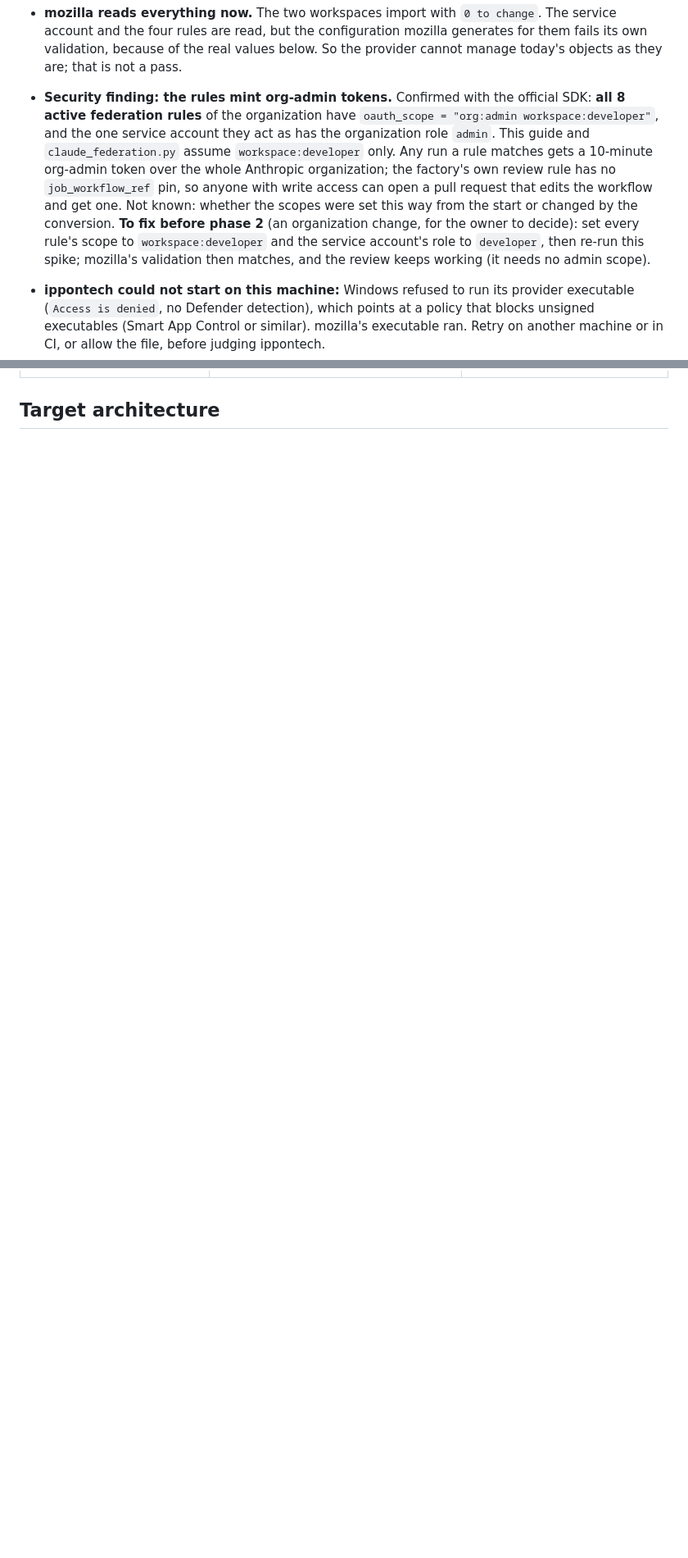
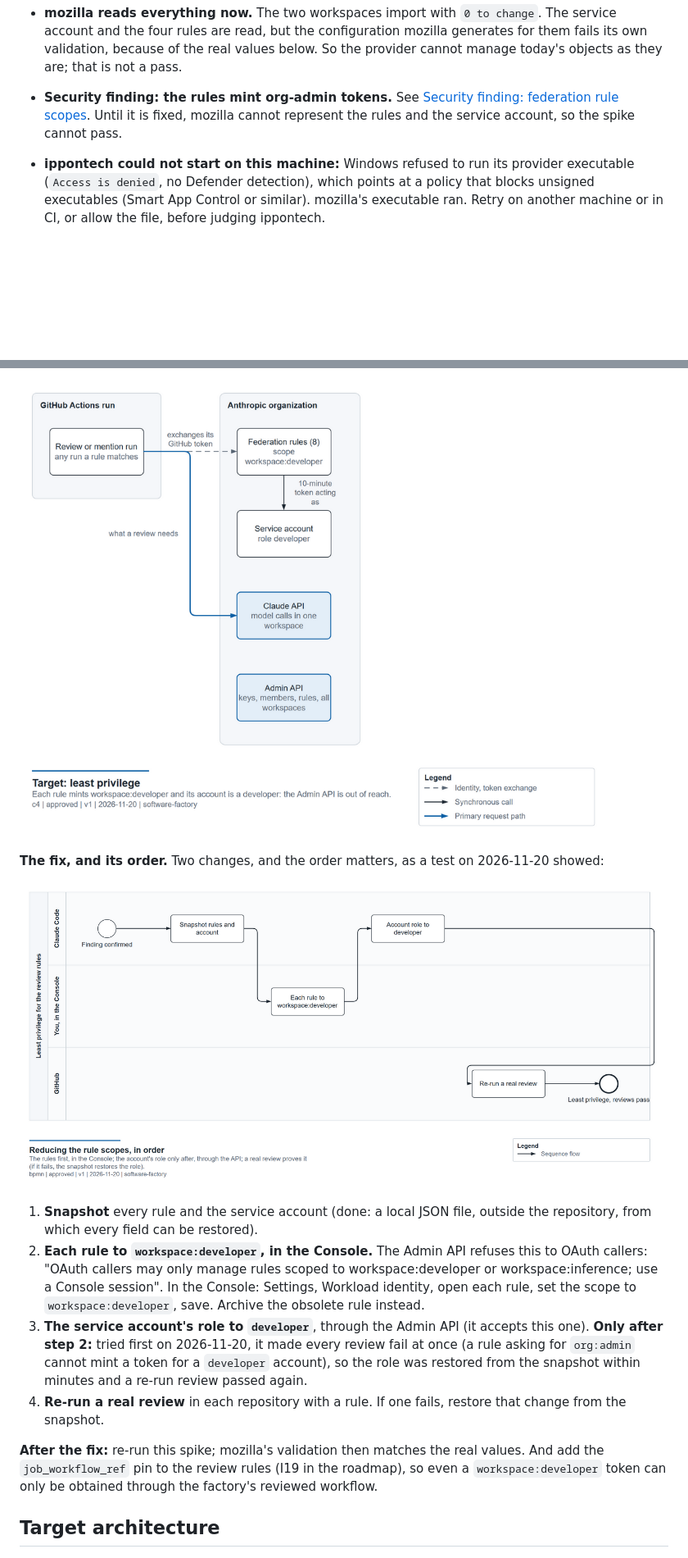
Before and after one commit to egov-sofa/software-factory, a Markdown page: docs/plans/2026-11-19-terraform-platform.md, 2 parts joined by grey strips. Shown at 82% size. GitHub-like rendering; pictures changed too: docs/diagrams/rule-scopes-2.png (added), docs/diagrams/rule-scopes-fix.png (added); blank space fills up the shorter version.

Commit message:
docs: explain the rule scope finding and the order of the fix
A section of its own, with three diagrams: what a review run's token
reaches as found (org:admin rules, an admin service account, so the
Admin API too) and with least privilege, and the order of the fix.

The order comes from what happened on 2026-11-20: the Admin API refuses
to change an org:admin rule for an OAuth caller (Console only), and
lowering the service account's role first made every review fail at
once. It was restored from the snapshot within minutes and a re-run
review passed. So: the rules in the Console first, then the role
through the API, then a real review in each repository.

Co-Authored-By: Claude Opus 5.5 <noreply@anthropic.com>

```diff
--- a/docs/plans/2026-11-19-terraform-platform.md
+++ b/docs/plans/2026-11-19-terraform-platform.md
@@ -110,15 +110,9 @@ That evidence settles D2.
 - **mozilla reads everything now.** The two workspaces import with `0 to change`. The service account and the four
   rules are read, but the configuration mozilla generates for them fails its own validation, because of the real
   values below. So the provider cannot manage today's objects as they are; that is not a pass.
-- **Security finding: the rules mint org-admin tokens.** Confirmed with the official SDK: **all 8 active federation
-  rules** of the organization have `oauth_scope = "org:admin workspace:developer"`, and the one service account they
-  act as has the organization role `admin`. This guide and `claude_federation.py` assume `workspace:developer` only.
-  Any run a rule matches gets a 10-minute org-admin token over the whole Anthropic organization; the factory's own
-  review rule has no `job_workflow_ref` pin, so anyone with write access can open a pull request that edits the
-  workflow and get one. Not known: whether the scopes were set this way from the start or changed by the conversion.
-  **To fix before phase 2** (an organization change, for the owner to decide): set every rule's scope to
-  `workspace:developer` and the service account's role to `developer`, then re-run this spike; mozilla's validation
-  then matches, and the review keeps working (it needs no admin scope).
+- **Security finding: the rules mint org-admin tokens.** See
+  [Security finding: federation rule scopes](#security-finding-federation-rule-scopes-2026-11-20). Until it is
+  fixed, mozilla cannot represent the rules and the service account, so the spike cannot pass.
 - **ippontech could not start on this machine:** Windows refused to run its provider executable (`Access is denied`,
   no Defender detection), which points at a policy that blocks unsigned executables (Smart App Control or similar).
   mozilla's executable ran. Retry on another machine or in CI, or allow the file, before judging ippontech.
@@ -135,3 +147,24 @@ That evidence settles D2.
+![Target: the same run exchanges its token at a rule whose scope is workspace:developer; the token acts as a service account with the developer role and reaches the Claude API only; the Admin API is out of reach](../diagrams/rule-scopes-2.png)
+
+**The fix, and its order.** Two changes, and the order matters, as a test on 2026-11-20 showed:
+
+![Reducing the rule scopes, in order: Claude Code snapshots the rules and the account; you set each rule to workspace:developer in the Console; Claude Code then sets the account's role to developer; a real review is re-run to prove it](../diagrams/rule-scopes-fix.png)
+
+1. **Snapshot** every rule and the service account (done: a local JSON file, outside the repository, from which every
+   field can be restored).
+2. **Each rule to `workspace:developer`, in the Console.** The Admin API refuses this to OAuth callers: "OAuth
+   callers may only manage rules scoped to workspace:developer or workspace:inference; use a Console session". In
+   the Console: Settings, Workload identity, open each rule, set the scope to `workspace:developer`, save. Archive
+   the obsolete rule instead.
+3. **The service account's role to `developer`**, through the Admin API (it accepts this one). **Only after step 2:**
+   tried first on 2026-11-20, it made every review fail at once (a rule asking for `org:admin` cannot mint a token
+   for a `developer` account), so the role was restored from the snapshot within minutes and a re-run review passed
+   again.
+4. **Re-run a real review** in each repository with a rule. If one fails, restore that change from the snapshot.
+
+**After the fix:** re-run this spike; mozilla's validation then matches the real values. And add the
+`job_workflow_ref` pin to the review rules (I19 in the roadmap), so even a `workspace:developer` token can only be
+obtained through the factory's reviewed workflow.
 
 ## Target architecture
 
```
Also changed, not shown: other parts of docs/plans/2026-11-19-terraform-platform.md (+18 -0 lines), docs/diagrams/README.md (+2 -0 lines), docs/diagrams/rule-scopes-1.png (added), 4 other files.
